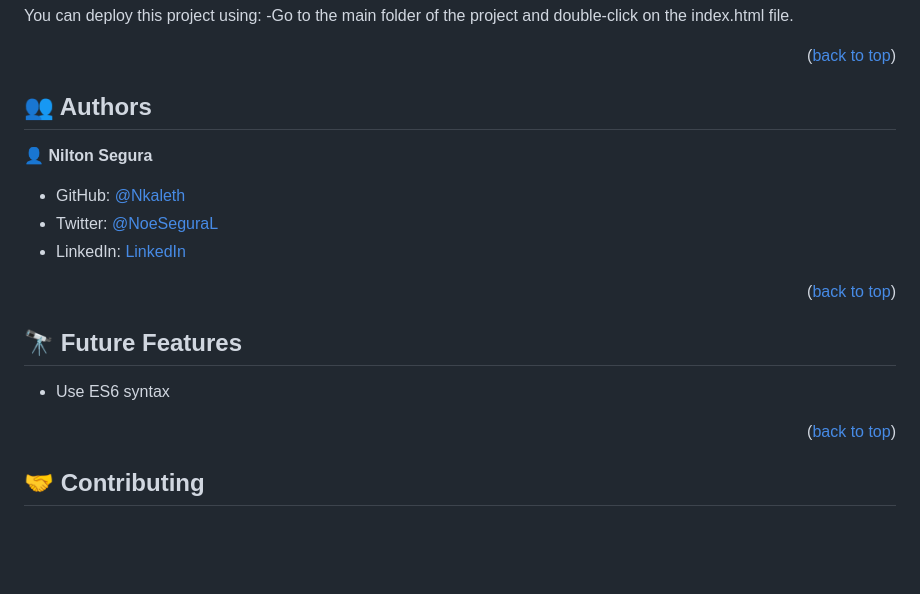
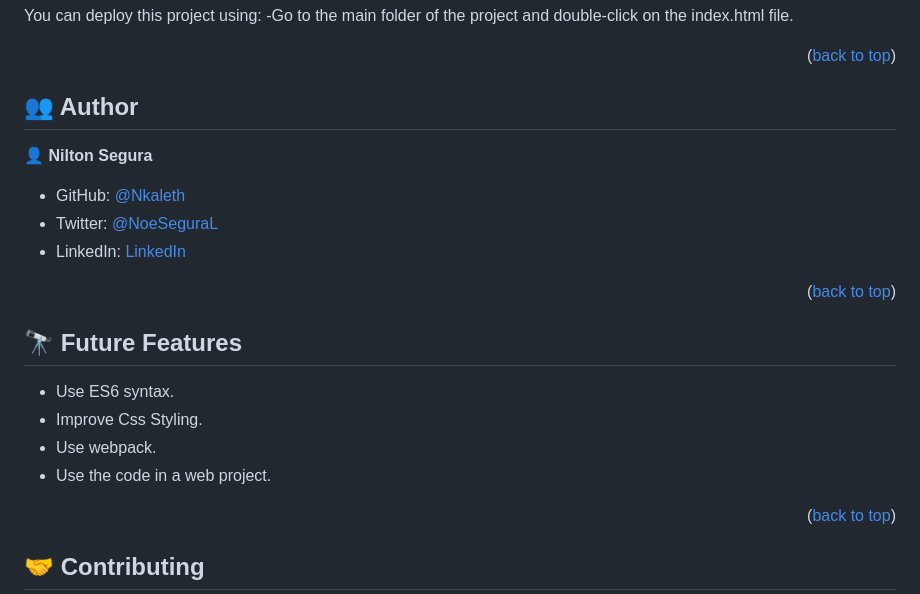
Before and after one commit to Nkaleth/AwesomeBooksEs6, a Markdown page: README.md, the part around the change. Drawn GitHub-style; blank space fills up the shorter version.

Commit message:
add readme changes according the last review

```diff
--- a/README.md
+++ b/README.md
@@ -162,7 +162,7 @@ Example:
 
 <!-- AUTHORS -->
 
-## 👥 Authors <a name="authors"></a>
+## 👥 Author <a name="author"></a>
 
 👤 **Nilton Segura**
 
@@ -177,7 +177,10 @@ Example:
 
 ## 🔭 Future Features <a name="future-features"></a>
 
--   Use ES6 syntax
+- Use ES6 syntax.
+- Improve Css Styling.
+- Use webpack.
+- Use the code in a web project.
 
 <p align="right">(<a href="#readme-top">back to top</a>)</p>
 
```
